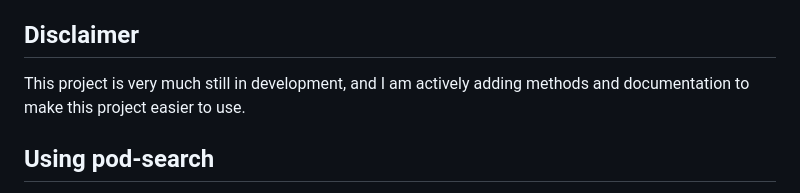
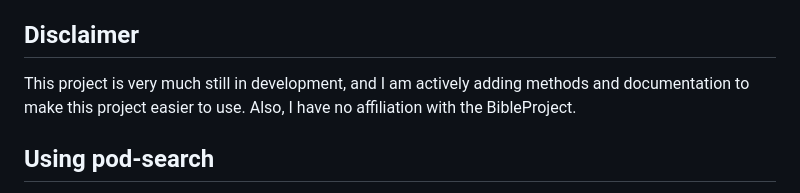
Before and after one commit to jackdpond/pod-search, a Markdown page: README.md, the part around the change. Rendered like a GitHub page.

```diff
--- a/README.md
+++ b/README.md
@@ -3,7 +3,7 @@
 This project was born from a specific frustration I had with *my* favorite podcast, from The BibleProject. While they have begun to transcribe their podcasts, I still struggled to find the lines and ideas that I wanted to revisit or share. pod-search uses Assembly AI's automatic transcription API and Facebook's faiss-cpu package to transcribe, embed, and index podcast episodes in order to be able to easily search semantically for the moments you want to revisit.
 
 ## Disclaimer
-This project is very much still in development, and I am actively adding methods and documentation to make this project easier to use.
+This project is very much still in development, and I am actively adding methods and documentation to make this project easier to use. Also, I have no affiliation with the BibleProject.
 
 ## Using pod-search
 I am planning to turn this into an easier-to-use package, but for now users will need to clone this repo in order to use it.
```
